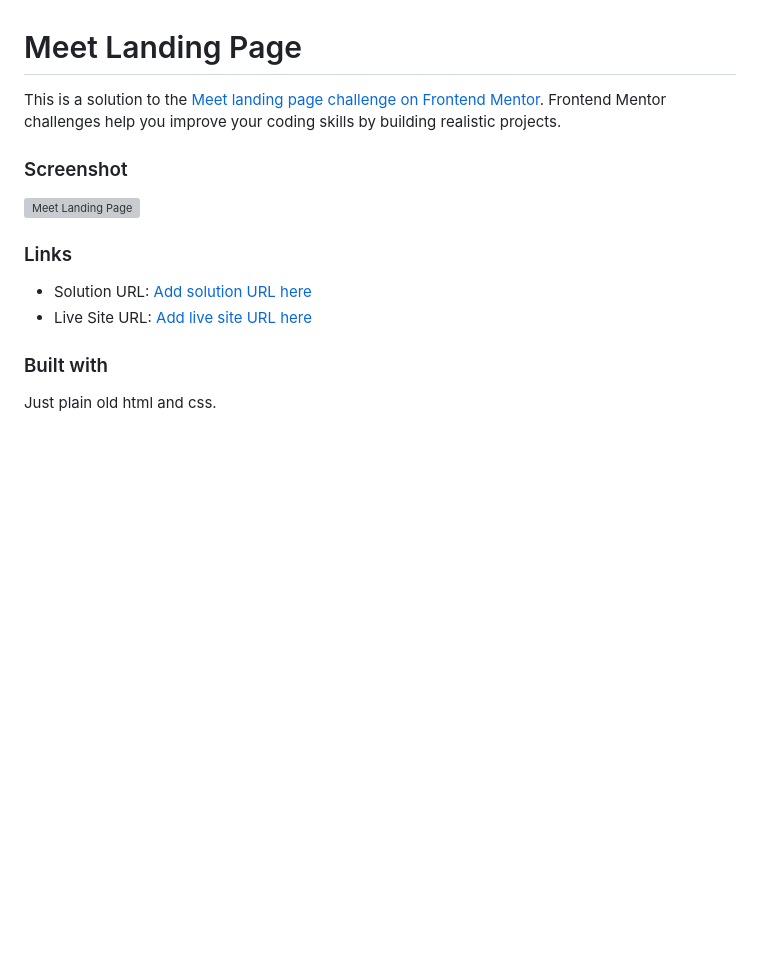
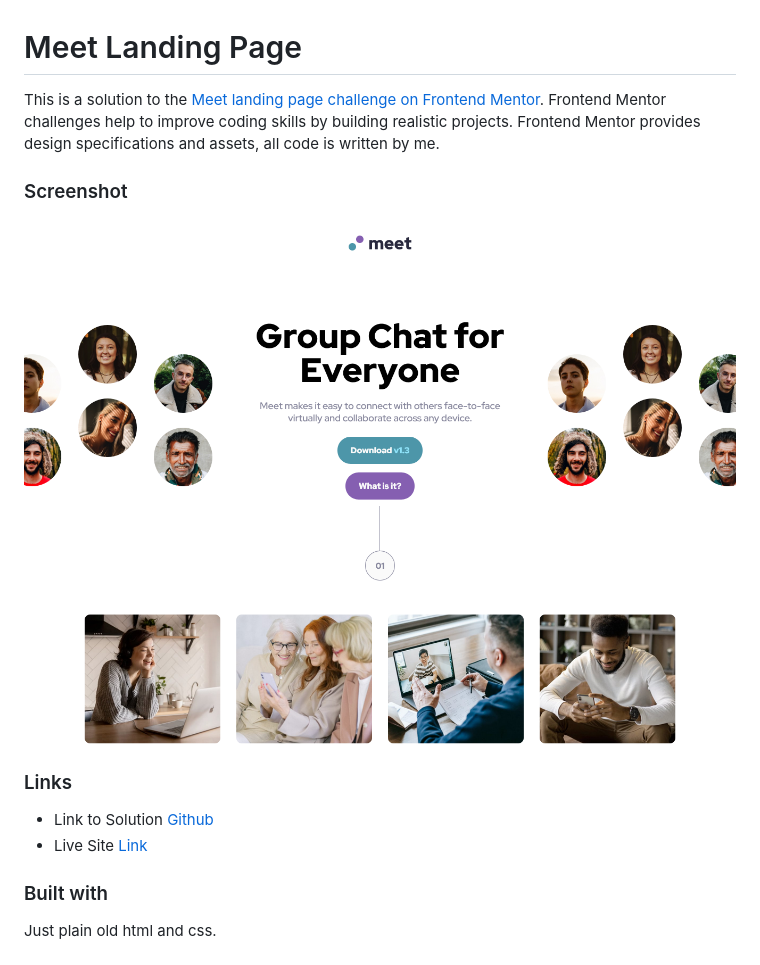
Before and after one commit to kennyputman/meet-landing-page, a Markdown page: README.md, the part around the change. Drawn GitHub-style; pictures changed too: assets/screenshots/main-page-screenshot.png (added); blank space fills up the shorter version; grey boxes are pictures that could not be loaded.

Commit message:
add screenshot

```diff
--- a/README.md
+++ b/README.md
@@ -1,15 +1,15 @@
 # Meet Landing Page
 
-This is a solution to the [Meet landing page challenge on Frontend Mentor](https://www.frontendmentor.io/challenges/meet-landing-page-rbTDS6OUR). Frontend Mentor challenges help you improve your coding skills by building realistic projects.
+This is a solution to the [Meet landing page challenge on Frontend Mentor](https://www.frontendmentor.io/challenges/meet-landing-page-rbTDS6OUR). Frontend Mentor challenges help to improve coding skills by building realistic projects. Frontend Mentor provides design specifications and assets, all code is written by me.
 
 ### Screenshot
 
-![Meet Landing Page](./screenshot.jpg)
+![Meet Landing Page](./assets/screenshots/main-page-screenshot.png)
 
 ### Links
 
-- Solution URL: [Add solution URL here](https://your-solution-url.com)
-- Live Site URL: [Add live site URL here](https://your-live-site-url.com)
+- Link to Solution [Github](https://github.com/kennyputman/meet-landing-page)
+- Live Site [Link](https://kennyputman.github.io/meet-landing-page/)
 
 ### Built with
 
```
